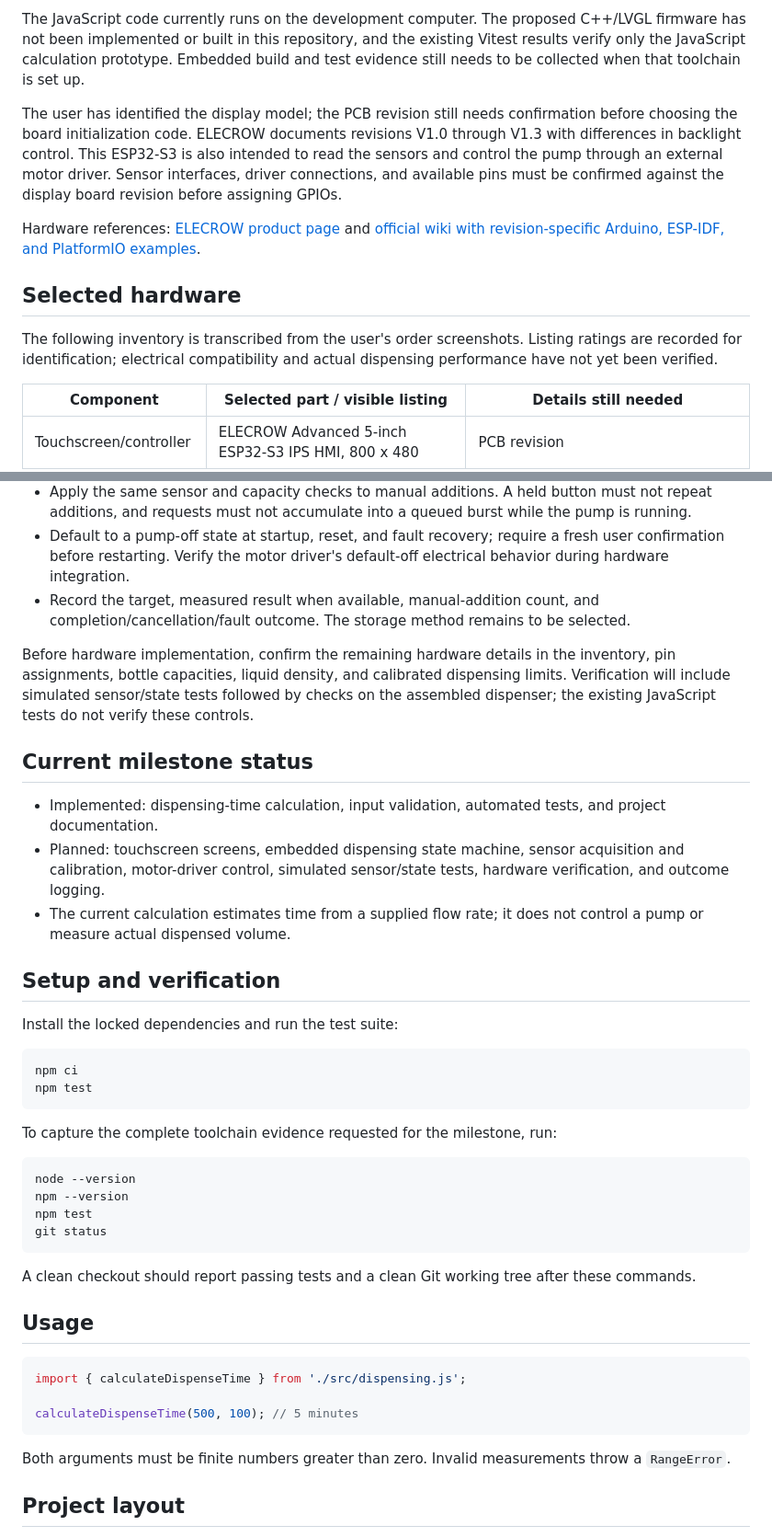
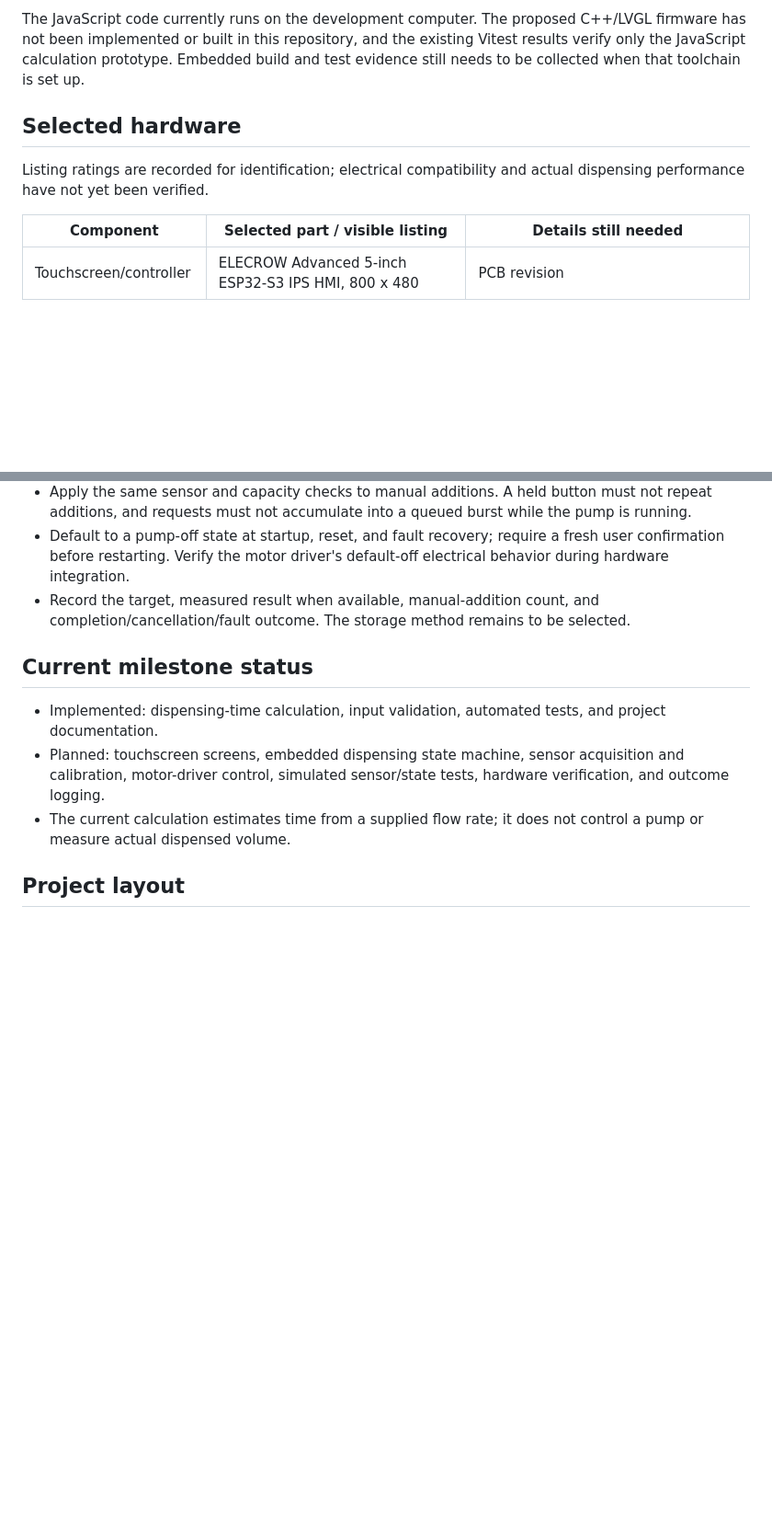
Before and after one commit to treybarrett1/liquid-dispensing-iap, a Markdown page: README.md, 2 parts joined by grey strips. Shown at 92% size. GitHub-like rendering; blank space fills up the shorter version.

Commit message:
Refactor README for clarity and conciseness
Removed redundant information and improved clarity in the README.

````diff
--- a/README.md
+++ b/README.md
@@ -25,13 +25,9 @@ Current calculation prototype and verified desktop toolchain:
 
 The JavaScript code currently runs on the development computer. The proposed C++/LVGL firmware has not been implemented or built in this repository, and the existing Vitest results verify only the JavaScript calculation prototype. Embedded build and test evidence still needs to be collected when that toolchain is set up.
 
-The user has identified the display model; the PCB revision still needs confirmation before choosing the board initialization code. ELECROW documents revisions V1.0 through V1.3 with differences in backlight control. This ESP32-S3 is also intended to read the sensors and control the pump through an external motor driver. Sensor interfaces, driver connections, and available pins must be confirmed against the display board revision before assigning GPIOs.
-
-Hardware references: [ELECROW product page](https://www.elecrow.com/crowpanel-advance-5-0-hmi-esp32-ai-display-800x480-ips-artificial-intelligent-touch-screen.html) and [official wiki with revision-specific Arduino, ESP-IDF, and PlatformIO examples](https://static-cdn.elecrow.com/wiki/CrowPanel_Advance_5.0-HMI_ESP32_AI_Display.html).
-
 ## Selected hardware
 
-The following inventory is transcribed from the user's order screenshots. Listing ratings are recorded for identification; electrical compatibility and actual dispensing performance have not yet been verified.
+Listing ratings are recorded for identification; electrical compatibility and actual dispensing performance have not yet been verified.
 
 | Component | Selected part / visible listing | Details still needed |
 | --- | --- | --- |
@@ -72,43 +66,11 @@ The firmware will use a state machine to coordinate volume entry, waiting for a
 - Default to a pump-off state at startup, reset, and fault recovery; require a fresh user confirmation before restarting. Verify the motor driver's default-off electrical behavior during hardware integration.
 - Record the target, measured result when available, manual-addition count, and completion/cancellation/fault outcome. The storage method remains to be selected.
 
-Before hardware implementation, confirm the remaining hardware details in the inventory, pin assignments, bottle capacities, liquid density, and calibrated dispensing limits. Verification will include simulated sensor/state tests followed by checks on the assembled dispenser; the existing JavaScript tests do not verify these controls.
-
 ## Current milestone status
 
 - Implemented: dispensing-time calculation, input validation, automated tests, and project documentation.
 - Planned: touchscreen screens, embedded dispensing state machine, sensor acquisition and calibration, motor-driver control, simulated sensor/state tests, hardware verification, and outcome logging.
 - The current calculation estimates time from a supplied flow rate; it does not control a pump or measure actual dispensed volume.
-
-## Setup and verification
-
-Install the locked dependencies and run the test suite:
-
-```sh
-npm ci
-npm test
-```
-
-To capture the complete toolchain evidence requested for the milestone, run:
-
-```sh
-node --version
-npm --version
-npm test
-git status
-```
-
-A clean checkout should report passing tests and a clean Git working tree after these commands.
-
-## Usage
-
-```js
-import { calculateDispenseTime } from './src/dispensing.js';
-
-calculateDispenseTime(500, 100); // 5 minutes
-```
-
-Both arguments must be finite numbers greater than zero. Invalid measurements throw a `RangeError`.
 
 ## Project layout
 
````
Also changed, not shown: other parts of README.md (+1 -3 lines).
